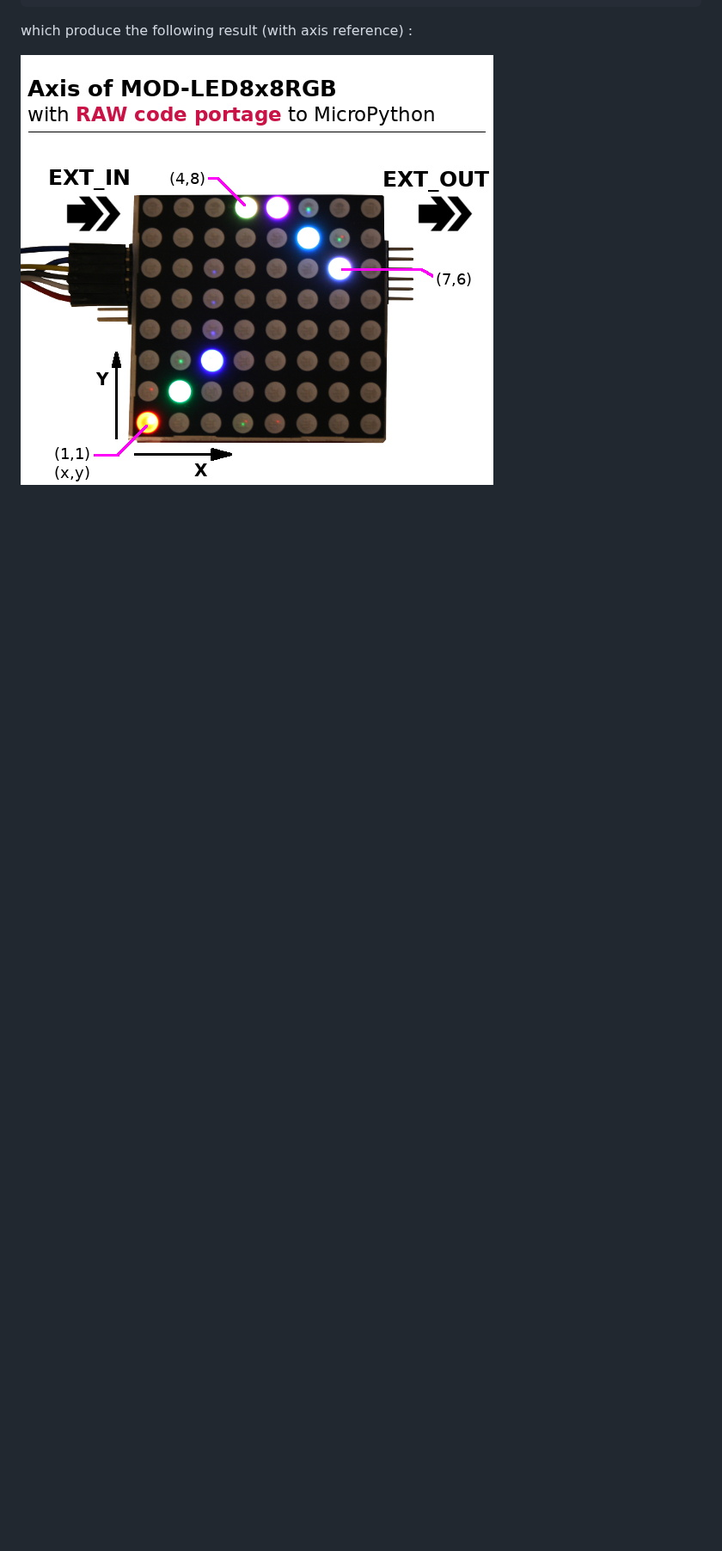
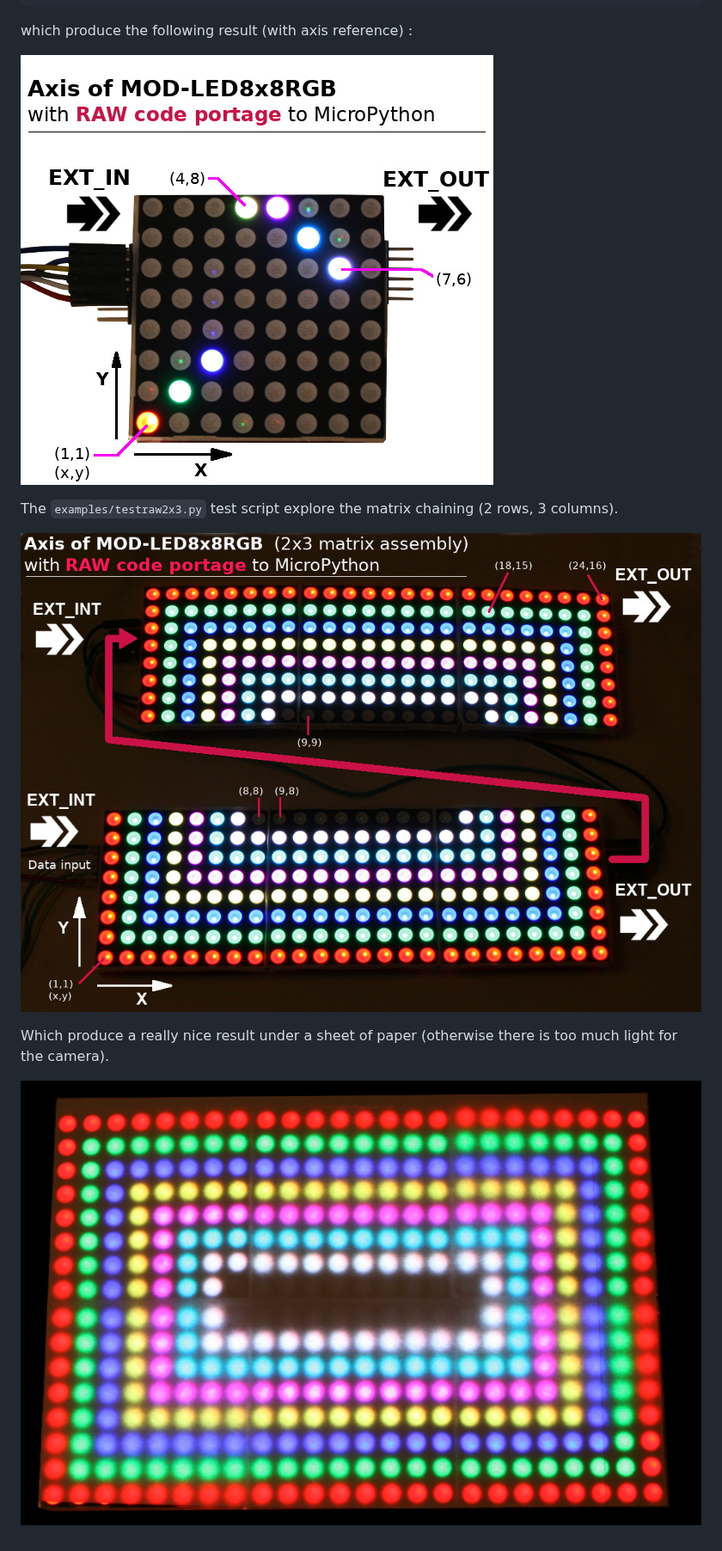
Before and after one commit to mchobby/esp8266-upy, a Markdown page: modled8x8/readme_ENG.md, the part around one of its changes. Shown at 86% size. Drawn GitHub-style; pictures changed too: modled8x8/docs/_static/modled8x8-chaining.jpg (added), modled8x8/docs/_static/modled8x8-testraw2x3.jpg (added); blank space fills up the shorter version.

Commit message:
Daisy chain the LED matrixes

```diff
--- a/modled8x8/readme_ENG.md
+++ b/modled8x8/readme_ENG.md
@@ -97,3 +97,11 @@ modled.show()
 which produce the following result (with axis reference) :
 
 ![MOD-LED8x8RGB to RAW MicroPython driver testing](docs/_static/modled8x8-axis.jpg)
+
+The `examples/testraw2x3.py` test script explore the matrix chaining (2 rows, 3 columns).
+
+![MOD-LED8x8RGB chaning for RAW MicroPython driver testing](docs/_static/modled8x8-chaining.jpg)
+
+Which produce a really nice result under a sheet of paper (otherwise there is too much light for the camera).
+
+![MOD-LED8x8RGB chaning for RAW MicroPython driver testing](docs/_static/modled8x8-testraw2x3.jpg)
```
Also changed, not shown: other parts of modled8x8/readme_ENG.md (+5 -5 lines), modled8x8/docs/_static/uext_to_modled.png (added), 1 other file.
